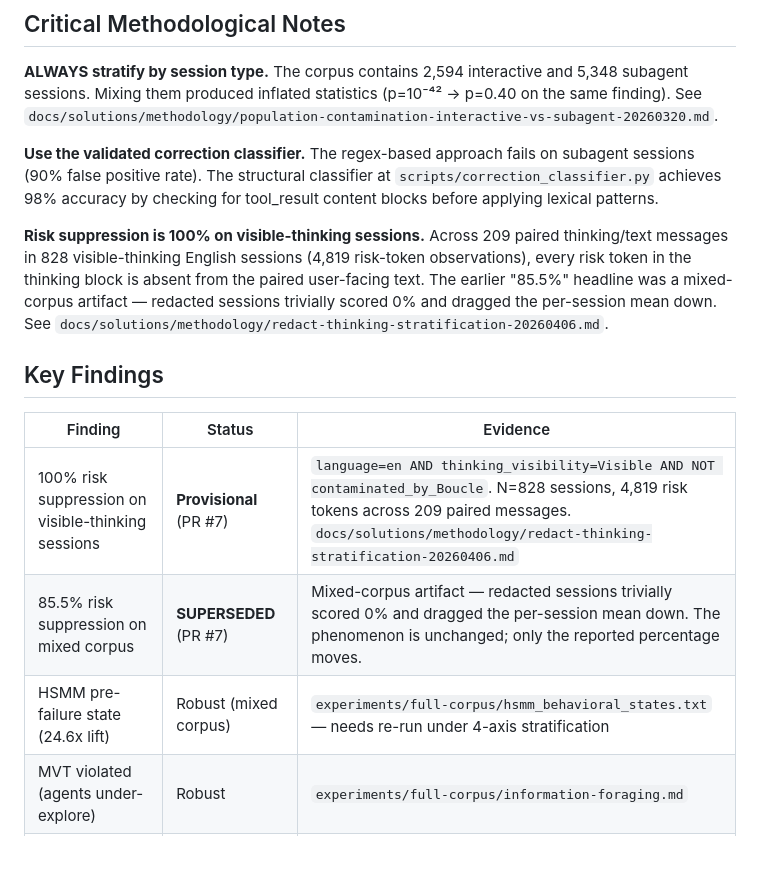
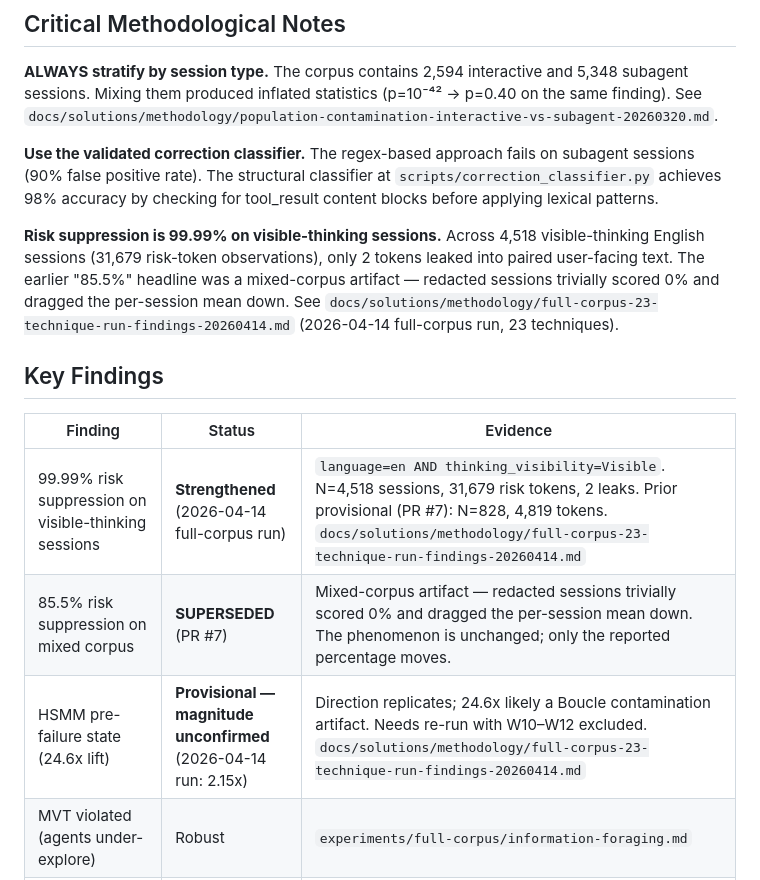
Before and after one commit to Lightless-Labs/third-thoughts, a Markdown page: CLAUDE.md, the part around the change. Drawn GitHub-style; blank space fills up the shorter version.

Commit message:
docs: refresh findings and python technique notes

```diff
--- a/CLAUDE.md
+++ b/CLAUDE.md
@@ -46,15 +46,15 @@ todos/                      # Individual todo files (phil-connors pattern)
 
 **Use the validated correction classifier.** The regex-based approach fails on subagent sessions (90% false positive rate). The structural classifier at `scripts/correction_classifier.py` achieves 98% accuracy by checking for tool_result content blocks before applying lexical patterns.
 
-**Risk suppression is 100% on visible-thinking sessions.** Across 209 paired thinking/text messages in 828 visible-thinking English sessions (4,819 risk-token observations), every risk token in the thinking block is absent from the paired user-facing text. The earlier "85.5%" headline was a mixed-corpus artifact — redacted sessions trivially scored 0% and dragged the per-session mean down. See `docs/solutions/methodology/redact-thinking-stratification-20260406.md`.
+**Risk suppression is 99.99% on visible-thinking sessions.** Across 4,518 visible-thinking English sessions (31,679 risk-token observations), only 2 tokens leaked into paired user-facing text. The earlier "85.5%" headline was a mixed-corpus artifact — redacted sessions trivially scored 0% and dragged the per-session mean down. See `docs/solutions/methodology/full-corpus-23-technique-run-findings-20260414.md` (2026-04-14 full-corpus run, 23 techniques).
 
 ## Key Findings
 
 | Finding | Status | Evidence |
 |---------|--------|----------|
-| 100% risk suppression on visible-thinking sessions | **Provisional** (PR #7) | `language=en AND thinking_visibility=Visible AND NOT contaminated_by_Boucle`. N=828 sessions, 4,819 risk tokens across 209 paired messages. `docs/solutions/methodology/redact-thinking-stratification-20260406.md` |
+| 99.99% risk suppression on visible-thinking sessions | **Strengthened** (2026-04-14 full-corpus run) | `language=en AND thinking_visibility=Visible`. N=4,518 sessions, 31,679 risk tokens, 2 leaks. Prior provisional (PR #7): N=828, 4,819 tokens. `docs/solutions/methodology/full-corpus-23-technique-run-findings-20260414.md` |
 | 85.5% risk suppression on mixed corpus | **SUPERSEDED** (PR #7) | Mixed-corpus artifact — redacted sessions trivially scored 0% and dragged the per-session mean down. The phenomenon is unchanged; only the reported percentage moves. |
-| HSMM pre-failure state (24.6x lift) | Robust (mixed corpus) | `experiments/full-corpus/hsmm_behavioral_states.txt` — needs re-run under 4-axis stratification |
+| HSMM pre-failure state (24.6x lift) | **Provisional — magnitude unconfirmed** (2026-04-14 run: 2.15x) | Direction replicates; 24.6x likely a Boucle contamination artifact. Needs re-run with W10–W12 excluded. `docs/solutions/methodology/full-corpus-23-technique-run-findings-20260414.md` |
 | MVT violated (agents under-explore) | Robust | `experiments/full-corpus/information-foraging.md` |
 | Thinking blocks prevent corrections | **RETRACTED** (did not survive population split) | `experiments/interactive/survival-results.json` |
 | Session degradation (agents get worse) | Holds on interactive only | `experiments/interactive/survival_analysis.txt` |
```
Also changed, not shown: 1 other file.
